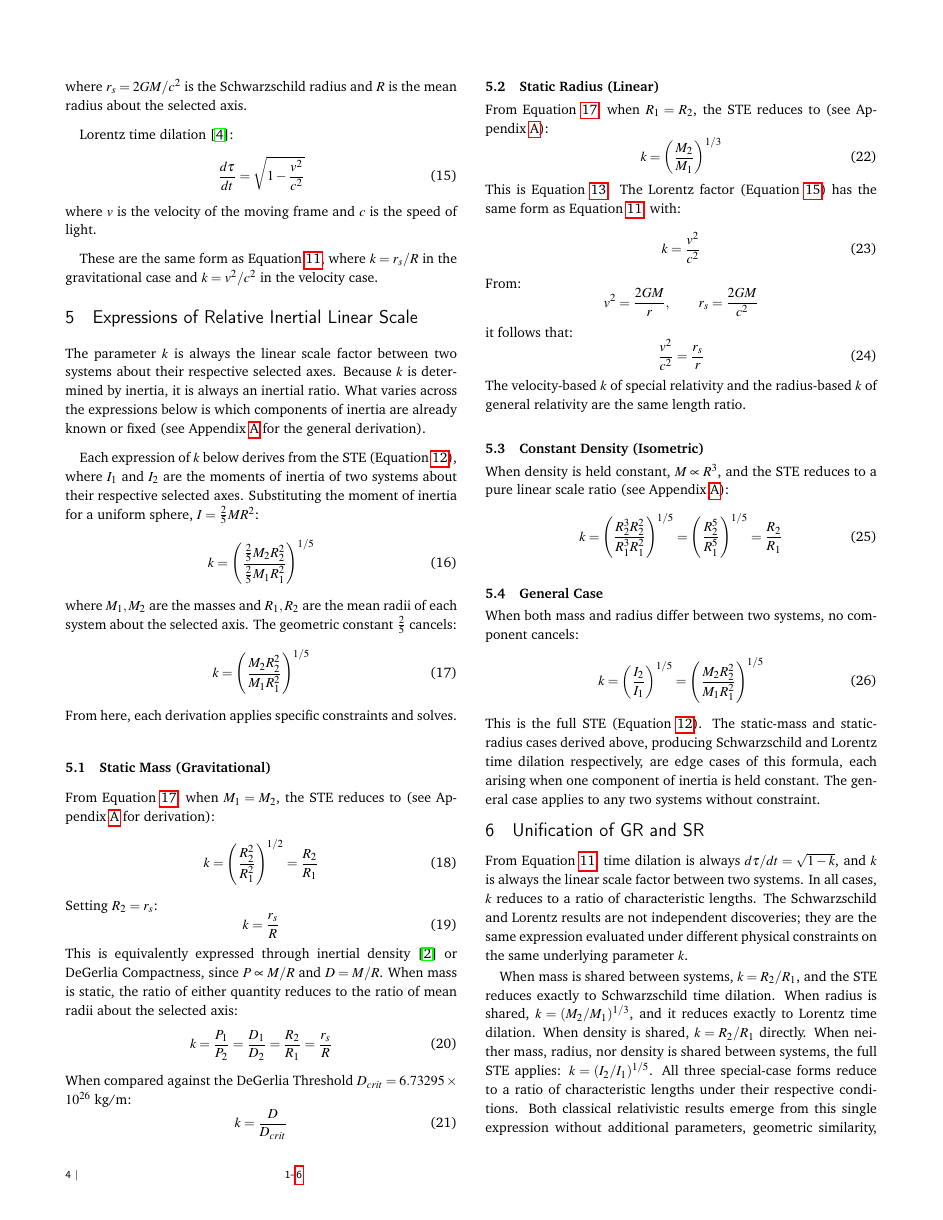
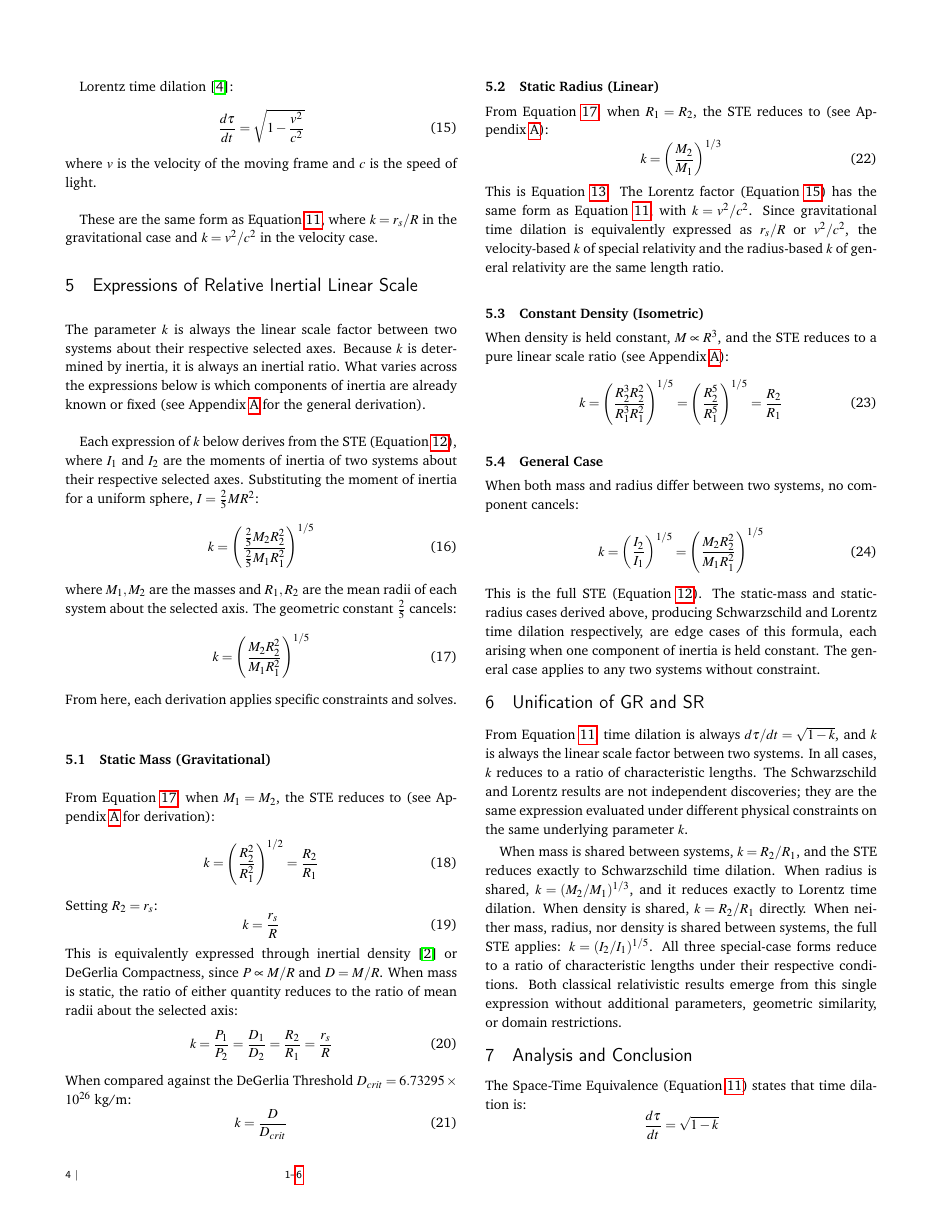
Before and after one commit to denverdata/academic_InertialRelativity-deriving-gr-sr-from-ste, a LaTeX document (latex/master.tex): page 4 of 6. Compiled offline with pdfLaTeX.

Commit message:
Fix Section 3 cancellation language, remove vis-viva derivation
Remove "cancels from the ratio" phrasing in Section 3 (same fix
as Section 5). Replace vis-viva derivation in Section 5.2 with
direct statement of equivalence between r_s/R and v²/c² forms.

```diff
--- a/latex/master.tex
+++ b/latex/master.tex
@@ -343,19 +343,7 @@ From Equation~\ref{eq:k_simplified}, when $R_1 = R_2$, the STE reduces to (see A
 \begin{equation}
 k = \left(\frac{M_2}{M_1}\right)^{1/3}
 \end{equation}
-This is Equation~\ref{eq:linear}. The Lorentz factor (Equation~\ref{eq:lorentz}) has the same form as Equation~\ref{eq:td_k}, with:
-\begin{equation}
-k = \frac{v^2}{c^2}
-\end{equation}
-From:
-\[
-v^2 = \frac{2GM}{r}, \qquad r_s = \frac{2GM}{c^2}
-\]
-it follows that:
-\begin{equation}
-\frac{v^2}{c^2} = \frac{r_s}{r}
-\end{equation}
-The velocity-based $k$ of special relativity and the radius-based $k$ of general relativity are the same length ratio.
+This is Equation~\ref{eq:linear}. The Lorentz factor (Equation~\ref{eq:lorentz}) has the same form as Equation~\ref{eq:td_k}, with $k = v^2/c^2$. Since gravitational time dilation is equivalently expressed as $r_s/R$ or $v^2/c^2$, the velocity-based $k$ of special relativity and the radius-based $k$ of general relativity are the same length ratio.
 
 \subsection{Constant Density (Isometric)}
 When density is held constant, $M \propto R^3$, and the STE reduces to a pure linear scale ratio (see Appendix~\ref{app:general_ste}):
```
Also changed, not shown: latex/master.pdf, latex/master.tex (2 more changed lines).
